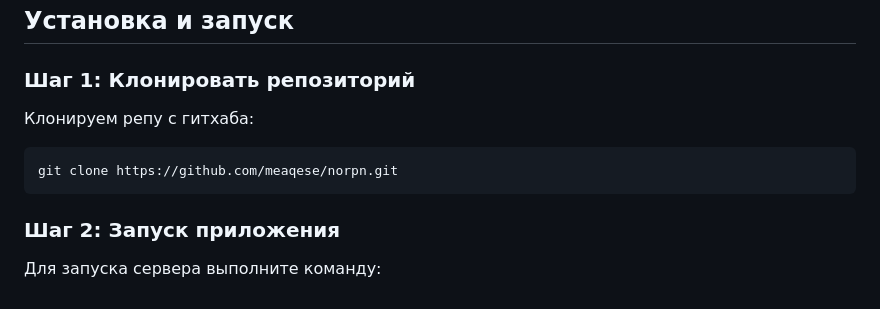
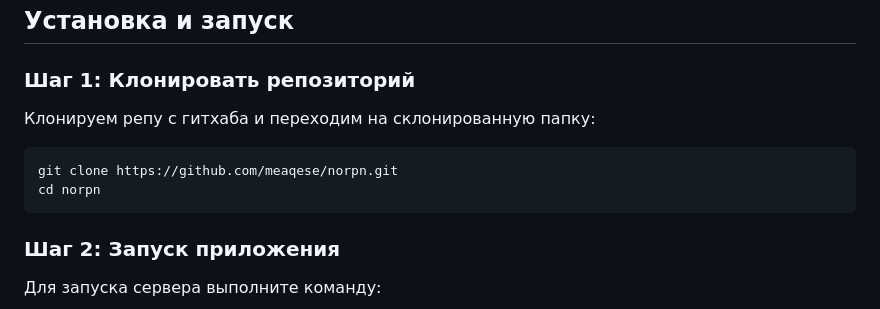
Before and after one commit to meaqese/norpn, a Markdown page: readme.md, the part around the change. Drawn GitHub-style.

````diff
--- a/readme.md
+++ b/readme.md
@@ -20,10 +20,11 @@
 
 ### Шаг 1: Клонировать репозиторий
 
-Клонируем репу с гитхаба:
+Клонируем репу с гитхаба и переходим на склонированную папку:
 
 ```bash
 git clone https://github.com/meaqese/norpn.git
+cd norpn
 ```
 
 ### Шаг 2: Запуск приложения
````
